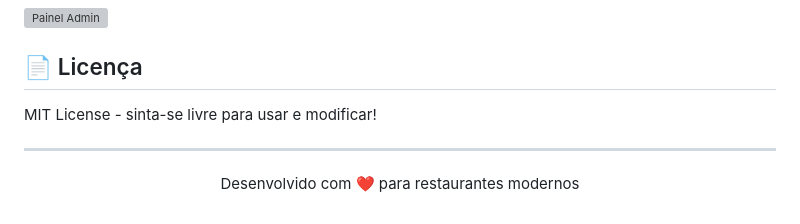
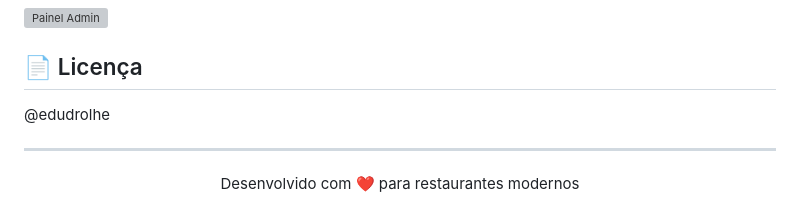
Before and after one commit to Edudrolhe/Restaurante-com-card-pio-digital, a Markdown page: README.md, the part around the change. Drawn GitHub-style; grey boxes are pictures that could not be loaded.

Commit message:
Modify license text in README.md
Updated license section to include attribution.

```diff
--- a/README.md
+++ b/README.md
@@ -96,7 +96,7 @@ O projeto usa H2 em memória por padrão. Para produção, configure PostgreSQL
 
 ## 📄 Licença
 
-MIT License - sinta-se livre para usar e modificar!
+@edudrolhe
 
 ---
 
```
